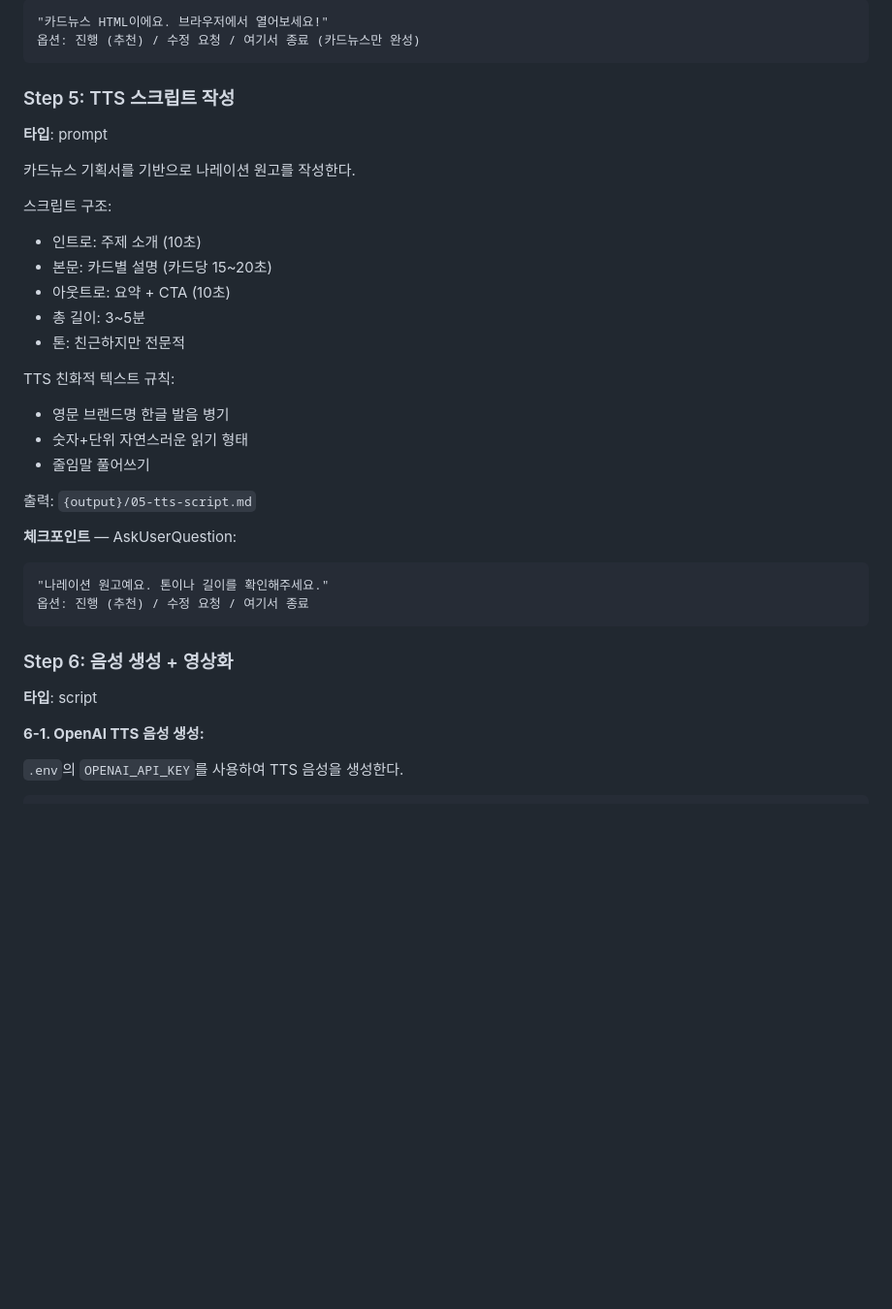
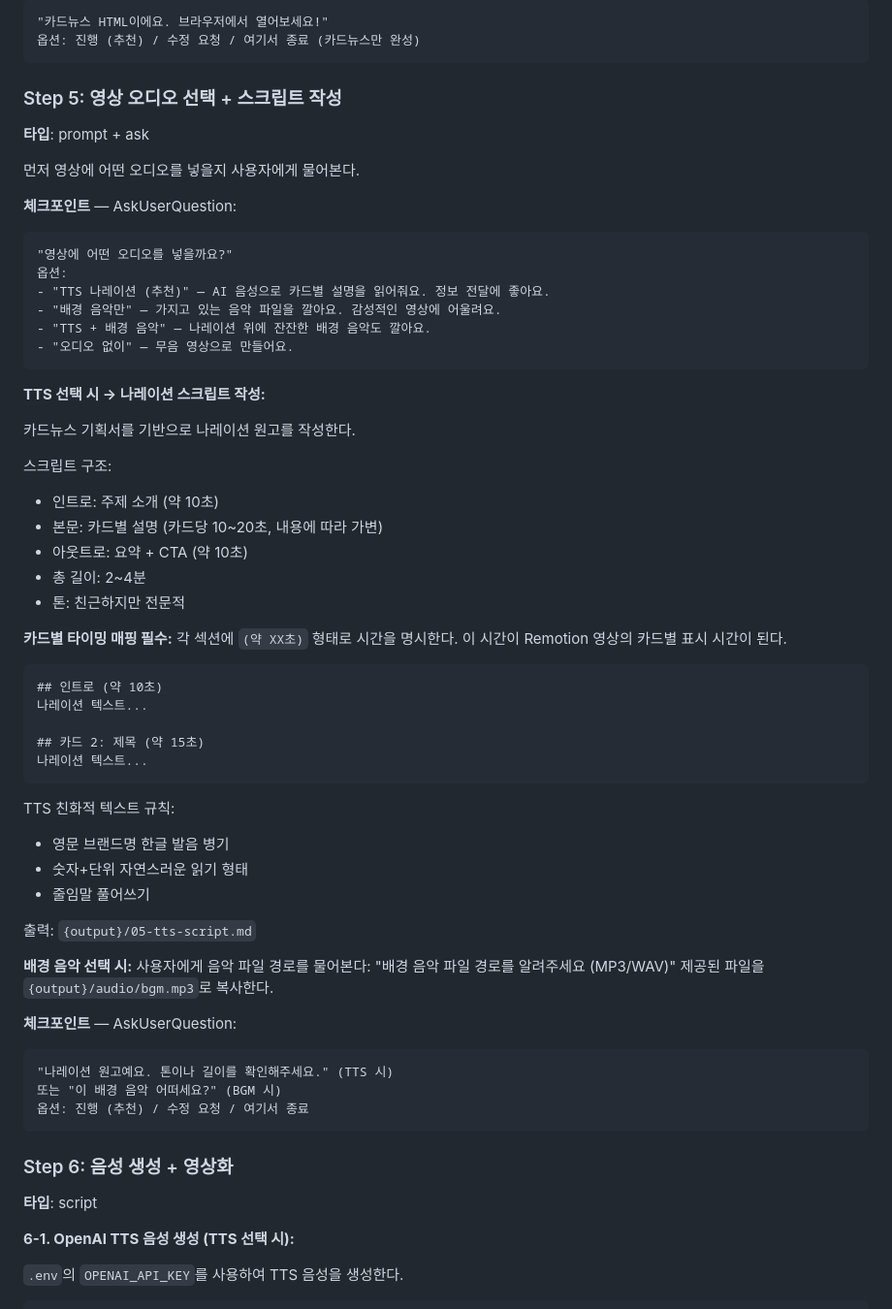
Before and after one commit to Aravind7262/content-pipeline, a Markdown page: SKILL.md, the part around the change. Shown at 97% size. GitHub-like rendering; blank space fills up the shorter version.

Commit message:
update: 오디오 선택지 개선 — BGM은 사용자 파일 제공 방식
- Step 5: AskUserQuestion으로 TTS/BGM/TTS+BGM/무음 선택
- BGM: API 키 대신 사용자 파일 경로 제공 방식으로 변경
- TTS 카드별 타이밍 매핑 강화

Co-Authored-By: Claude Opus 4.6 (1M context) <noreply@anthropic.com>

````diff
--- a/SKILL.md
+++ b/SKILL.md
@@ -214,17 +214,42 @@ HTML 요구사항:
 옵션: 진행 (추천) / 수정 요청 / 여기서 종료 (카드뉴스만 완성)
 ```
 
-### Step 5: TTS 스크립트 작성
-**타입**: prompt
+### Step 5: 영상 오디오 선택 + 스크립트 작성
+**타입**: prompt + ask
+
+먼저 영상에 어떤 오디오를 넣을지 사용자에게 물어본다.
+
+**체크포인트** — AskUserQuestion:
+```
+"영상에 어떤 오디오를 넣을까요?"
+옵션:
+- "TTS 나레이션 (추천)" — AI 음성으로 카드별 설명을 읽어줘요. 정보 전달에 좋아요.
+- "배경 음악만" — 가지고 있는 음악 파일을 깔아요. 감성적인 영상에 어울려요.
+- "TTS + 배경 음악" — 나레이션 위에 잔잔한 배경 음악도 깔아요.
+- "오디오 없이" — 무음 영상으로 만들어요.
+```
+
+**TTS 선택 시 → 나레이션 스크립트 작성:**
 
 카드뉴스 기획서를 기반으로 나레이션 원고를 작성한다.
 
 스크립트 구조:
-- 인트로: 주제 소개 (10초)
-- 본문: 카드별 설명 (카드당 15~20초)
-- 아웃트로: 요약 + CTA (10초)
-- 총 길이: 3~5분
+- 인트로: 주제 소개 (약 10초)
+- 본문: 카드별 설명 (카드당 10~20초, 내용에 따라 가변)
+- 아웃트로: 요약 + CTA (약 10초)
+- 총 길이: 2~4분
 - 톤: 친근하지만 전문적
+
+**카드별 타이밍 매핑 필수:**
+각 섹션에 `(약 XX초)` 형태로 시간을 명시한다. 이 시간이 Remotion 영상의 카드별 표시 시간이 된다.
+
+```
+## 인트로 (약 10초)
+나레이션 텍스트...
+
+## 카드 2: 제목 (약 15초)
+나레이션 텍스트...
+```
 
 TTS 친화적 텍스트 규칙:
 - 영문 브랜드명 한글 발음 병기
@@ -233,16 +258,21 @@ TTS 친화적 텍스트 규칙:
 
 출력: `{output}/05-tts-script.md`
 
+**배경 음악 선택 시:**
+사용자에게 음악 파일 경로를 물어본다: "배경 음악 파일 경로를 알려주세요 (MP3/WAV)"
+제공된 파일을 `{output}/audio/bgm.mp3`로 복사한다.
+
 **체크포인트** — AskUserQuestion:
 ```
-"나레이션 원고예요. 톤이나 길이를 확인해주세요."
+"나레이션 원고예요. 톤이나 길이를 확인해주세요." (TTS 시)
+또는 "이 배경 음악 어떠세요?" (BGM 시)
 옵션: 진행 (추천) / 수정 요청 / 여기서 종료
 ```
 
 ### Step 6: 음성 생성 + 영상화
 **타입**: script
 
-**6-1. OpenAI TTS 음성 생성:**
+**6-1. OpenAI TTS 음성 생성 (TTS 선택 시):**
 
 `.env`의 `OPENAI_API_KEY`를 사용하여 TTS 음성을 생성한다.
 
````
